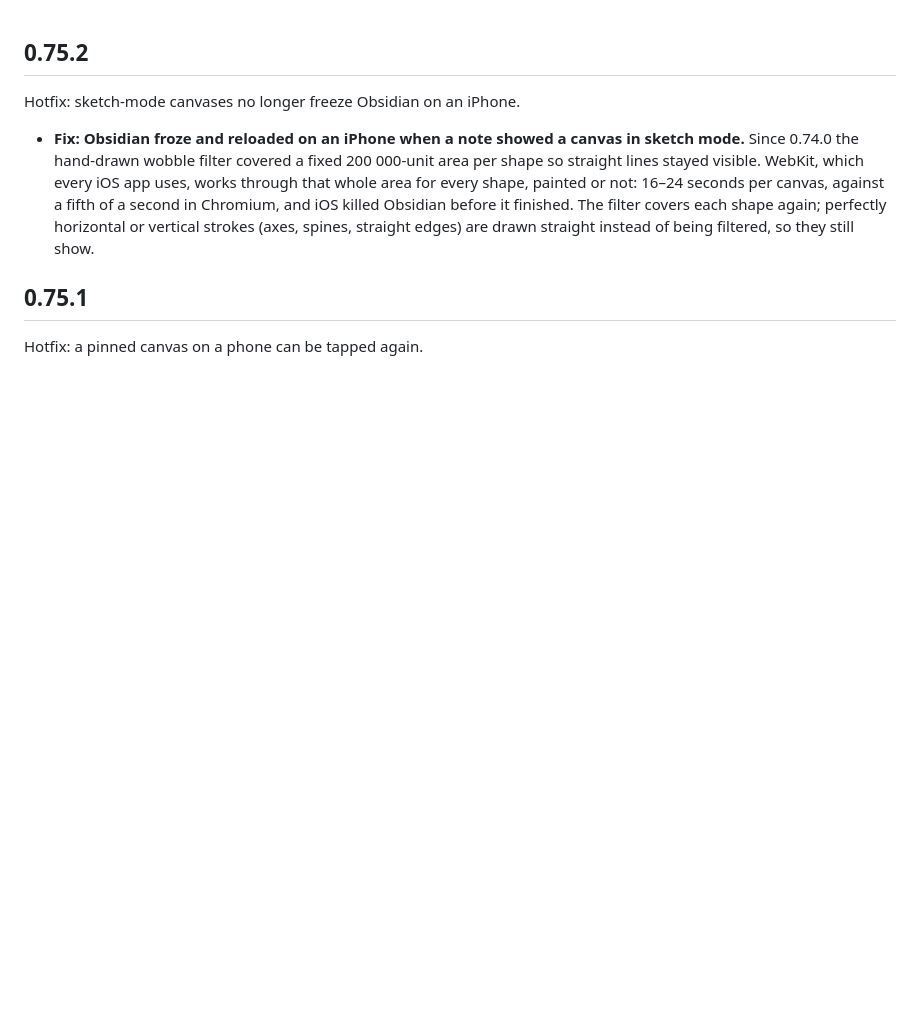
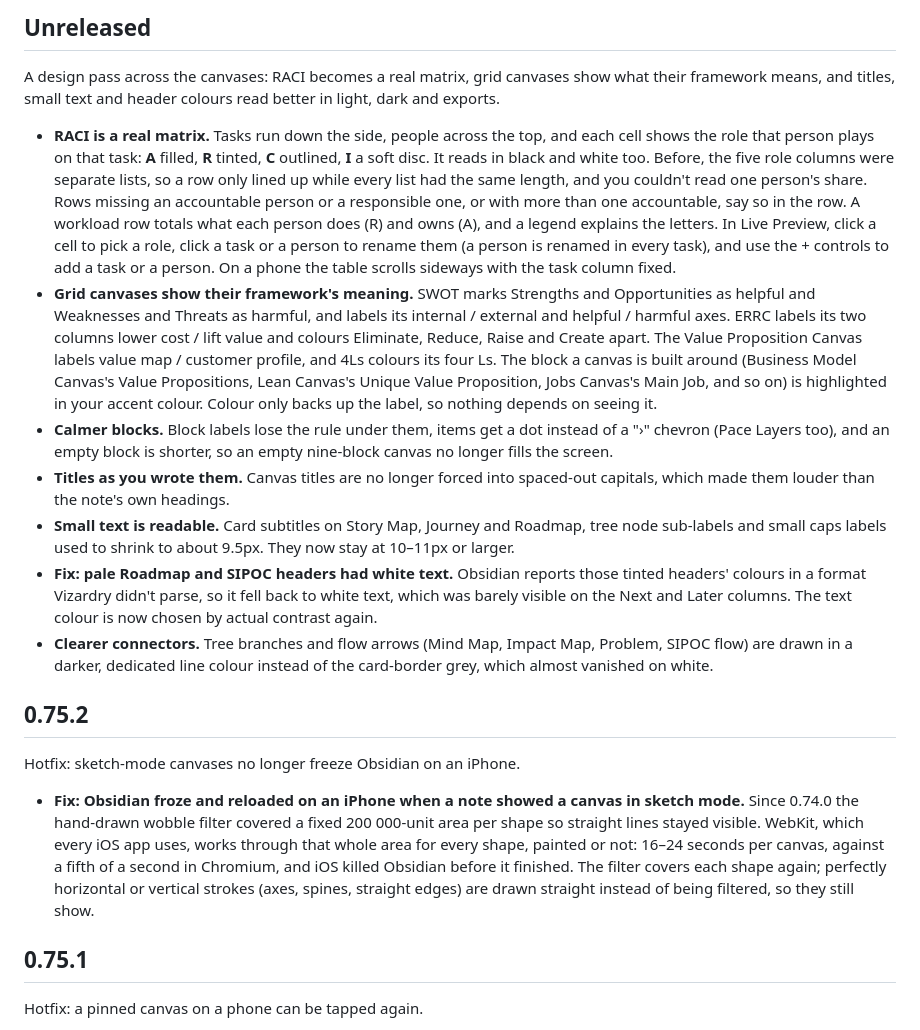
Before and after one commit to smsag/vizardry, a Markdown page: RELEASE_NOTES.md, the part around the change. Drawn GitHub-style; blank space fills up the shorter version.

Commit message:
Docs and release notes for the canvas design pass
Co-Authored-By: Claude Opus 5.5 <noreply@anthropic.com>
Claude-Session: https://claude.ai/code/session_017qDkTJRGqKuDVJyWA9G2vs

```diff
--- a/RELEASE_NOTES.md
+++ b/RELEASE_NOTES.md
@@ -1,3 +1,47 @@
+## Unreleased
+
+A design pass across the canvases: RACI becomes a real matrix, grid canvases
+show what their framework means, and titles, small text and header colours
+read better in light, dark and exports.
+
+- **RACI is a real matrix.** Tasks run down the side, people across the top,
+  and each cell shows the role that person plays on that task: **A** filled,
+  **R** tinted, **C** outlined, **I** a soft disc. It reads in black and white
+  too. Before, the five role columns were separate lists, so a row only lined
+  up while every list had the same length, and you couldn't read one person's
+  share. Rows missing an accountable person or a responsible one, or with
+  more than one accountable, say so in the row. A workload row totals what
+  each person does (R) and owns (A), and a legend explains the letters. In
+  Live Preview, click a cell to pick a role, click a task or a person to
+  rename them (a person is renamed in every task), and use the + controls to
+  add a task or a person. On a phone the table scrolls sideways with the task
+  column fixed.
+- **Grid canvases show their framework's meaning.** SWOT marks Strengths and
+  Opportunities as helpful and Weaknesses and Threats as harmful, and labels
+  its internal / external and helpful / harmful axes. ERRC labels its two
+  columns lower cost / lift value and colours Eliminate, Reduce, Raise and
+  Create apart. The Value Proposition Canvas labels value map / customer
+  profile, and 4Ls colours its four Ls. The block a canvas is built around
+  (Business Model Canvas's Value Propositions, Lean Canvas's Unique Value
+  Proposition, Jobs Canvas's Main Job, and so on) is highlighted in your
+  accent colour. Colour only backs up the label, so nothing depends on
+  seeing it.
+- **Calmer blocks.** Block labels lose the rule under them, items get a dot
+  instead of a "›" chevron (Pace Layers too), and an empty block is shorter,
+  so an empty nine-block canvas no longer fills the screen.
+- **Titles as you wrote them.** Canvas titles are no longer forced into
+  spaced-out capitals, which made them louder than the note's own headings.
+- **Small text is readable.** Card subtitles on Story Map, Journey and
+  Roadmap, tree node sub-labels and small caps labels used to shrink to
+  about 9.5px. They now stay at 10–11px or larger.
+- **Fix: pale Roadmap and SIPOC headers had white text.** Obsidian reports
+  those tinted headers' colours in a format Vizardry didn't parse, so it
+  fell back to white text, which was barely visible on the Next and Later
+  columns. The text colour is now chosen by actual contrast again.
+- **Clearer connectors.** Tree branches and flow arrows (Mind Map, Impact
+  Map, Problem, SIPOC flow) are drawn in a darker, dedicated line colour
+  instead of the card-border grey, which almost vanished on white.
+
 ## 0.75.2
 
 Hotfix: sketch-mode canvases no longer freeze Obsidian on an iPhone.
```
Also changed, not shown: README.md (+1 -1 lines), docs/vizardry-canvas-syntax-reference.md (+4 -0 lines).
